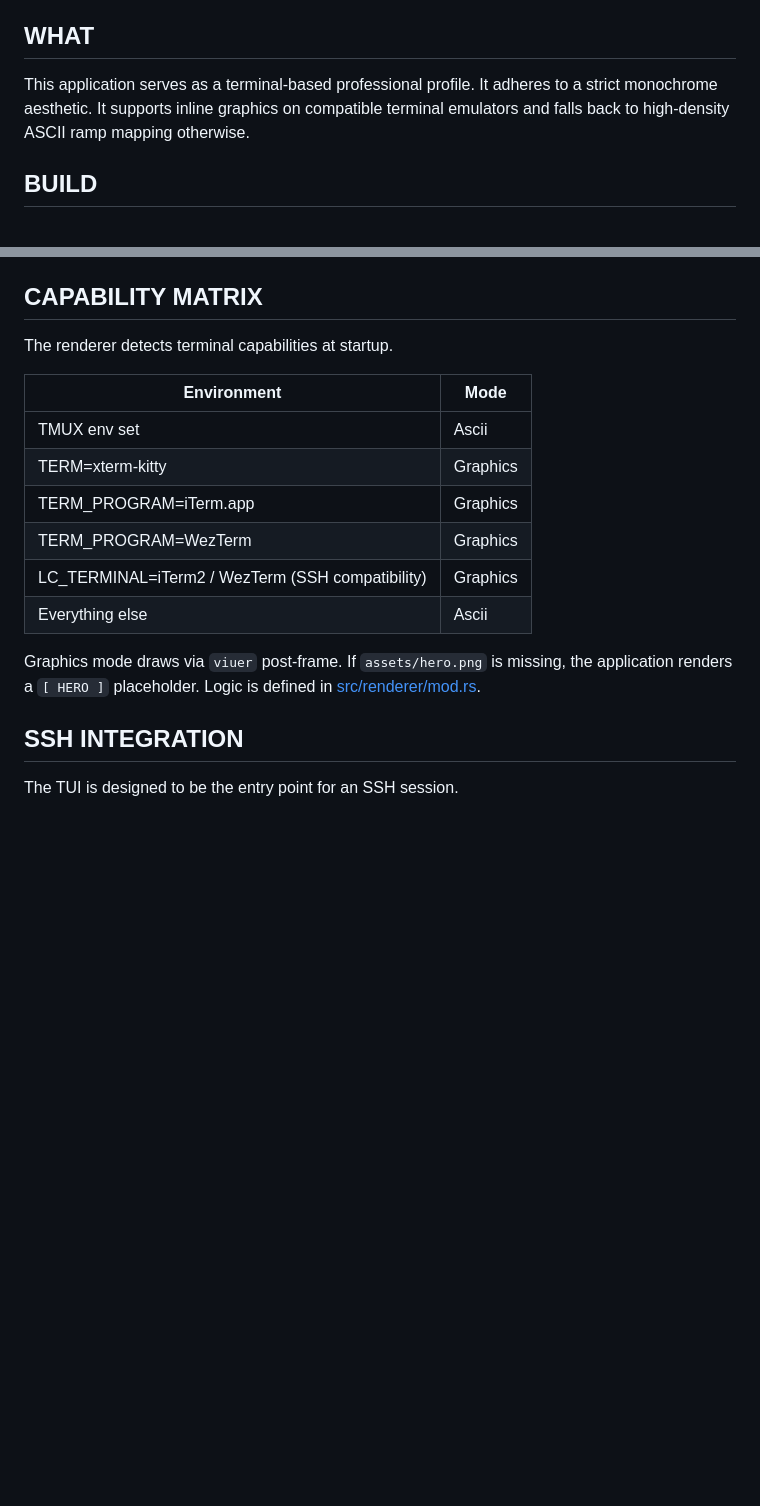
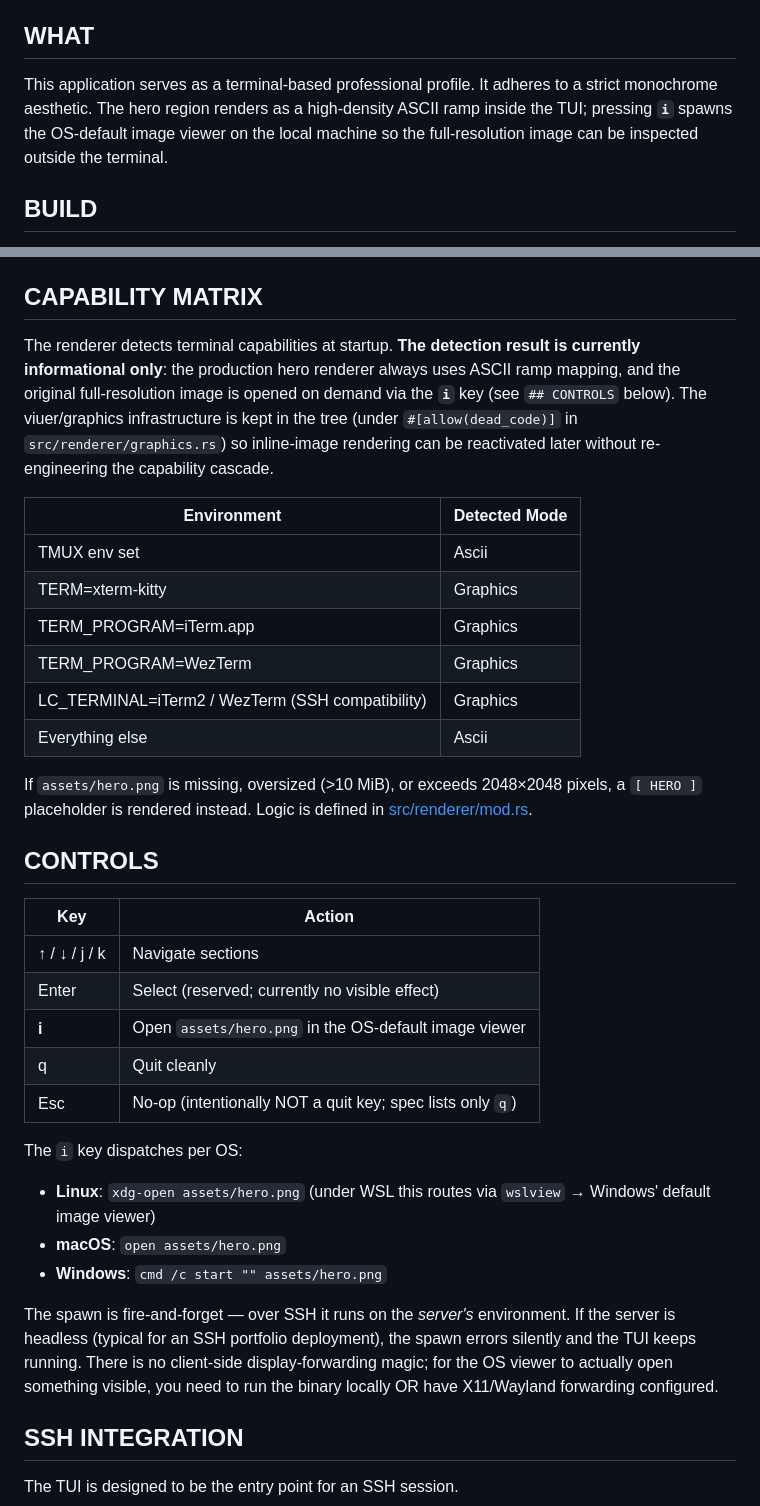
Before and after one commit to sohamb117/npx-morisoba, a Markdown page: README.md, 2 parts joined by grey strips. GitHub-like rendering; blank space fills up the shorter version.

```diff
--- a/README.md
+++ b/README.md
@@ -4,7 +4,7 @@ A black-and-white brutalist SSH-accessed portfolio TUI. Engineered for direct de
 
 ## WHAT
 
-This application serves as a terminal-based professional profile. It adheres to a strict monochrome aesthetic. It supports inline graphics on compatible terminal emulators and falls back to high-density ASCII ramp mapping otherwise.
+This application serves as a terminal-based professional profile. It adheres to a strict monochrome aesthetic. The hero region renders as a high-density ASCII ramp inside the TUI; pressing **`i`** spawns the OS-default image viewer on the local machine so the full-resolution image can be inspected outside the terminal.
 
 ## BUILD
 
@@ -34,18 +34,35 @@ NOTE: TMUX forces Ascii fallback regardless of the `TERM` variable.
 
 ## CAPABILITY MATRIX
 
-The renderer detects terminal capabilities at startup.
+The renderer detects terminal capabilities at startup. **The detection result is currently informational only**: the production hero renderer always uses ASCII ramp mapping, and the original full-resolution image is opened on demand via the **`i`** key (see `## CONTROLS` below). The viuer/graphics infrastructure is kept in the tree (under `#[allow(dead_code)]` in `src/renderer/graphics.rs`) so inline-image rendering can be reactivated later without re-engineering the capability cascade.
 
-| Environment           | Mode       |
-|-----------------------|------------|
-| TMUX env set          | Ascii      |
-| TERM=xterm-kitty      | Graphics   |
-| TERM_PROGRAM=iTerm.app | Graphics  |
-| TERM_PROGRAM=WezTerm  | Graphics   |
+| Environment           | Detected Mode |
+|-----------------------|---------------|
+| TMUX env set          | Ascii         |
+| TERM=xterm-kitty      | Graphics      |
+| TERM_PROGRAM=iTerm.app | Graphics     |
+| TERM_PROGRAM=WezTerm  | Graphics      |
 | LC_TERMINAL=iTerm2 / WezTerm (SSH compatibility) | Graphics |
-| Everything else       | Ascii      |
+| Everything else       | Ascii         |
 
-Graphics mode draws via `viuer` post-frame. If `assets/hero.png` is missing, the application renders a `[ HERO ]` placeholder. Logic is defined in [src/renderer/mod.rs](src/renderer/mod.rs).
+If `assets/hero.png` is missing, oversized (>10 MiB), or exceeds 2048×2048 pixels, a `[ HERO ]` placeholder is rendered instead. Logic is defined in [src/renderer/mod.rs](src/renderer/mod.rs).
+
+## CONTROLS
+
+| Key             | Action                                                       |
+|-----------------|--------------------------------------------------------------|
+| ↑ / ↓ / j / k   | Navigate sections                                            |
+| Enter           | Select (reserved; currently no visible effect)               |
+| **i**           | Open `assets/hero.png` in the OS-default image viewer        |
+| q               | Quit cleanly                                                 |
+| Esc             | No-op (intentionally NOT a quit key; spec lists only `q`)    |
+
+The `i` key dispatches per OS:
+- **Linux**: `xdg-open assets/hero.png` (under WSL this routes via `wslview` → Windows' default image viewer)
+- **macOS**: `open assets/hero.png`
+- **Windows**: `cmd /c start "" assets/hero.png`
+
+The spawn is fire-and-forget — over SSH it runs on the *server's* environment. If the server is headless (typical for an SSH portfolio deployment), the spawn errors silently and the TUI keeps running. There is no client-side display-forwarding magic; for the OS viewer to actually open something visible, you need to run the binary locally OR have X11/Wayland forwarding configured.
 
 ## SSH INTEGRATION
 
```
Also changed, not shown: other parts of README.md (+9 -7 lines).
